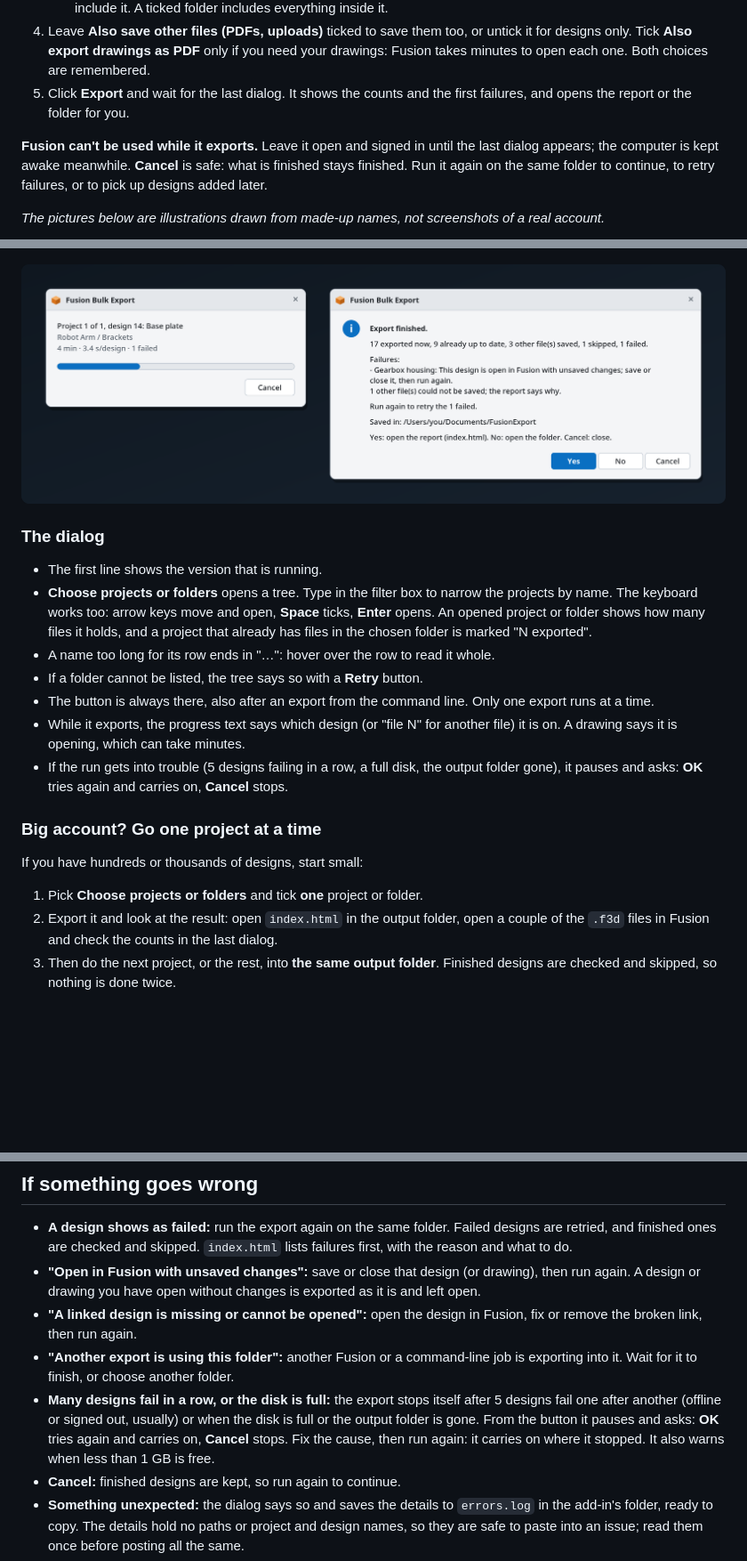
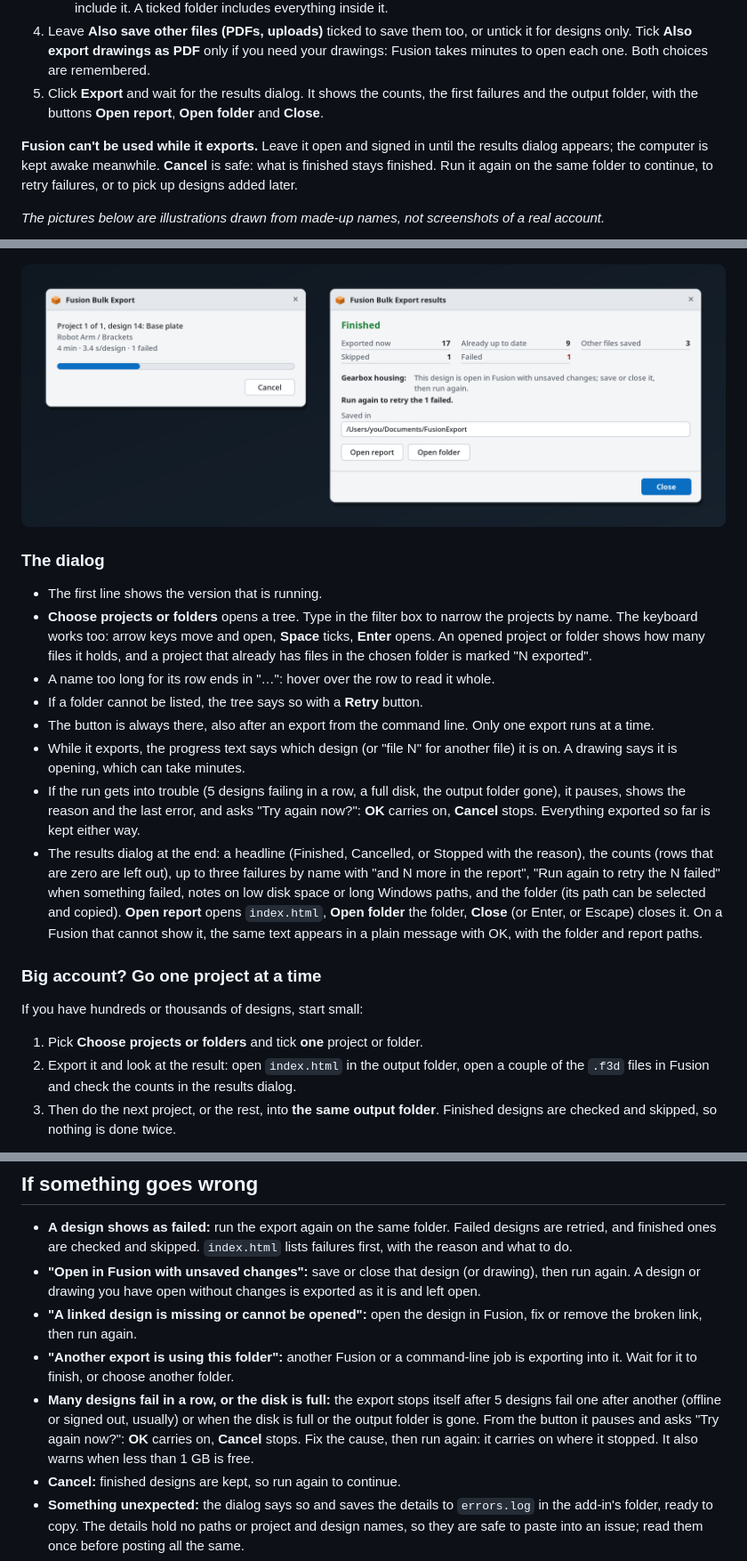
Before and after one commit to cad-lifeboat/fusion-bulk-export, a Markdown page: README.md, 3 parts joined by grey strips. Shown at 89% size. Drawn GitHub-style; pictures changed too: docs/progress.png; blank space fills up the shorter version.

```diff
--- a/README.md
+++ b/README.md
@@ -38,9 +38,9 @@ If **FusionBulkExport** is not in the list, or you would rather not run the inst
    - **Everything**: every design in every hub and project you can see.
    - **Choose projects or folders**: a tree of your hubs, projects and folders. Click a row to open it, tick a box to include it. A ticked folder includes everything inside it.
 4. Leave **Also save other files (PDFs, uploads)** ticked to save them too, or untick it for designs only. Tick **Also export drawings as PDF** only if you need your drawings: Fusion takes minutes to open each one. Both choices are remembered.
-5. Click **Export** and wait for the last dialog. It shows the counts and the first failures, and opens the report or the folder for you.
+5. Click **Export** and wait for the results dialog. It shows the counts, the first failures and the output folder, with the buttons **Open report**, **Open folder** and **Close**.
 
-**Fusion can't be used while it exports.** Leave it open and signed in until the last dialog appears; the computer is kept awake meanwhile. **Cancel** is safe: what is finished stays finished. Run it again on the same folder to continue, to retry failures, or to pick up designs added later.
+**Fusion can't be used while it exports.** Leave it open and signed in until the results dialog appears; the computer is kept awake meanwhile. **Cancel** is safe: what is finished stays finished. Run it again on the same folder to continue, to retry failures, or to pick up designs added later.
 
 *The pictures below are illustrations drawn from made-up names, not screenshots of a real account.*
 
@@ -56,14 +56,15 @@ If **FusionBulkExport** is not in the list, or you would rather not run the inst
 - If a folder cannot be listed, the tree says so with a **Retry** button.
 - The button is always there, also after an export from the command line. Only one export runs at a time.
 - While it exports, the progress text says which design (or "file N" for another file) it is on. A drawing says it is opening, which can take minutes.
-- If the run gets into trouble (5 designs failing in a row, a full disk, the output folder gone), it pauses and asks: **OK** tries again and carries on, **Cancel** stops.
+- If the run gets into trouble (5 designs failing in a row, a full disk, the output folder gone), it pauses, shows the reason and the last error, and asks "Try again now?": **OK** carries on, **Cancel** stops. Everything exported so far is kept either way.
+- The results dialog at the end: a headline (Finished, Cancelled, or Stopped with the reason), the counts (rows that are zero are left out), up to three failures by name with "and N more in the report", "Run again to retry the N failed" when something failed, notes on low disk space or long Windows paths, and the folder (its path can be selected and copied). **Open report** opens `index.html`, **Open folder** the folder, **Close** (or Enter, or Escape) closes it. On a Fusion that cannot show it, the same text appears in a plain message with OK, with the folder and report paths.
 
 ### Big account? Go one project at a time
 
 If you have hundreds or thousands of designs, start small:
 
 1. Pick **Choose projects or folders** and tick **one** project or folder.
-2. Export it and look at the result: open `index.html` in the output folder, open a couple of the `.f3d` files in Fusion and check the counts in the last dialog.
+2. Export it and look at the result: open `index.html` in the output folder, open a couple of the `.f3d` files in Fusion and check the counts in the results dialog.
 3. Then do the next project, or the rest, into **the same output folder**. Finished designs are checked and skipped, so nothing is done twice.
 
 What to expect: the export starts right away and works folder by folder: it lists a folder, exports what it finds, then moves on, so the first files appear within seconds. The progress dialog shows the project, folder and design it is on, how long it has been running, the average time per design and how many failed. Drawings, if you ticked them, take minutes each. In our small tests a design took about 3.5 seconds, so 1,000 designs would be roughly an hour. **Your time will vary**: large assemblies, many bodies and heavy history take much longer than simple parts, and listing a large project is slow in Fusion itself, so treat these numbers as a rough guide and time your first project.
@@ -131,7 +132,7 @@ A design whose STEP has no bodies, or fewer solids than Fusion showed, is export
 - **"Open in Fusion with unsaved changes":** save or close that design (or drawing), then run again. A design or drawing you have open without changes is exported as it is and left open.
 - **"A linked design is missing or cannot be opened":** open the design in Fusion, fix or remove the broken link, then run again.
 - **"Another export is using this folder":** another Fusion or a command-line job is exporting into it. Wait for it to finish, or choose another folder.
-- **Many designs fail in a row, or the disk is full:** the export stops itself after 5 designs fail one after another (offline or signed out, usually) or when the disk is full or the output folder is gone. From the button it pauses and asks: **OK** tries again and carries on, **Cancel** stops. Fix the cause, then run again: it carries on where it stopped. It also warns when less than 1 GB is free.
+- **Many designs fail in a row, or the disk is full:** the export stops itself after 5 designs fail one after another (offline or signed out, usually) or when the disk is full or the output folder is gone. From the button it pauses and asks "Try again now?": **OK** carries on, **Cancel** stops. Fix the cause, then run again: it carries on where it stopped. It also warns when less than 1 GB is free.
 - **Cancel:** finished designs are kept, so run again to continue.
 - **Something unexpected:** the dialog says so and saves the details to `errors.log` in the add-in's folder, ready to copy. The details hold no paths or project and design names, so they are safe to paste into an issue; read them once before posting all the same.
 - Still stuck? [Open an issue](../../issues/new/choose) with the counts and error messages, with any design names replaced by `X`.
```
Also changed, not shown: other parts of README.md (+5 -5 lines), AGENTS.md (+2 -1 lines), CHANGELOG.md (+6 -5 lines), 3 other files.
